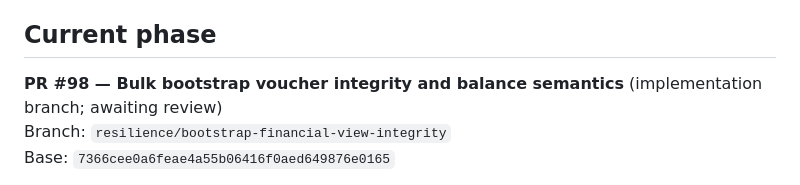
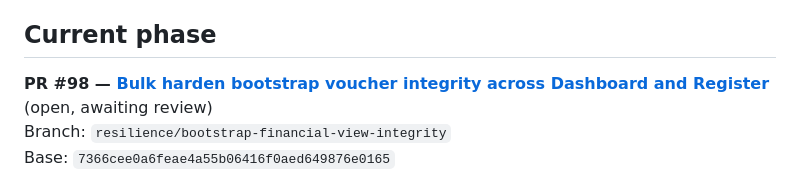
Before and after one commit to tchouhanjsm/cash-voucher, a Markdown page: docs/HANDOFF.md, the part around the change. Rendered like a GitHub page.

Commit message:
Link bulk bootstrap integrity PR in handoff

```diff
--- a/docs/HANDOFF.md
+++ b/docs/HANDOFF.md
@@ -7,7 +7,7 @@
 
 ## Current phase
 
-**PR #98 — Bulk bootstrap voucher integrity and balance semantics** (implementation branch; awaiting review)
+**PR #98 — [Bulk harden bootstrap voucher integrity across Dashboard and Register](https://github.com/tchouhanjsm/cash-voucher/pull/98)** (open, awaiting review)
 Branch: `resilience/bootstrap-financial-view-integrity`
 Base: `7366cee0a6feae4a55b06416f0aed649876e0165`
 
```
